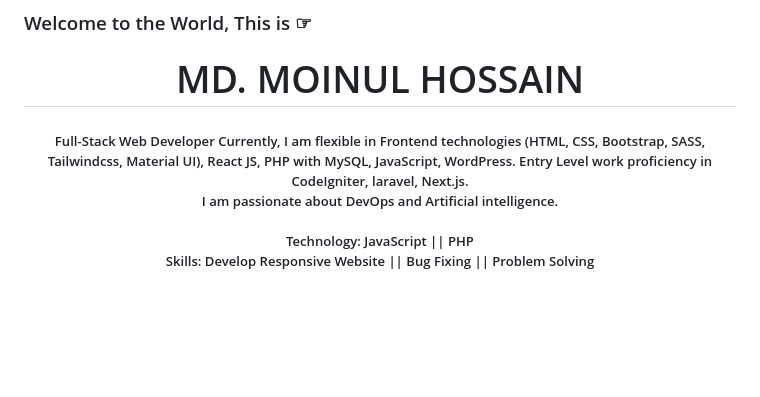
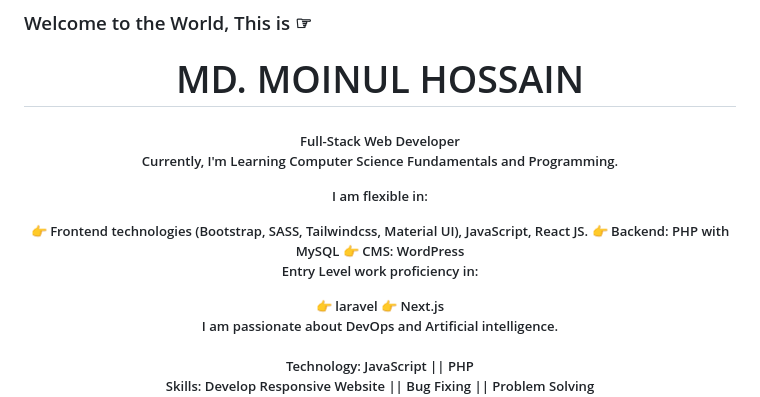
Before and after one commit to mdmoinulhossain/mdmoinulhossain, a Markdown page: README.md, the part around the change. Rendered like a GitHub page; blank space fills up the shorter version.

Commit message:
Details Update

```diff
--- a/README.md
+++ b/README.md
@@ -1,8 +1,16 @@
 ### <span>Welcome to the World, This is ☞ <h1 align="center"> MD. MOINUL HOSSAIN</h1></span>
 <h5 align="center">Full-Stack Web Developer</h2>
-Currently, I am flexible in Frontend technologies (HTML, CSS, Bootstrap, SASS, Tailwindcss, Material UI), React JS, PHP with MySQL, JavaScript, WordPress.
-Entry Level work proficiency in CodeIgniter, laravel, Next.js.
 
+<p>Currently, I'm Learning Computer Science Fundamentals and Programming.</p>
+<p>I am flexible in:</p>
+👉 Frontend technologies (Bootstrap, SASS, Tailwindcss, Material UI), JavaScript, React JS.
+👉 Backend: PHP with MySQL
+👉 CMS: WordPress
+<br/>
+<p>Entry Level work proficiency in:</p>
+👉 laravel
+👉 Next.js
+<br/>
 I am passionate about DevOps and Artificial intelligence.
 <br/><br/>
 Technology: JavaScript || PHP
```
